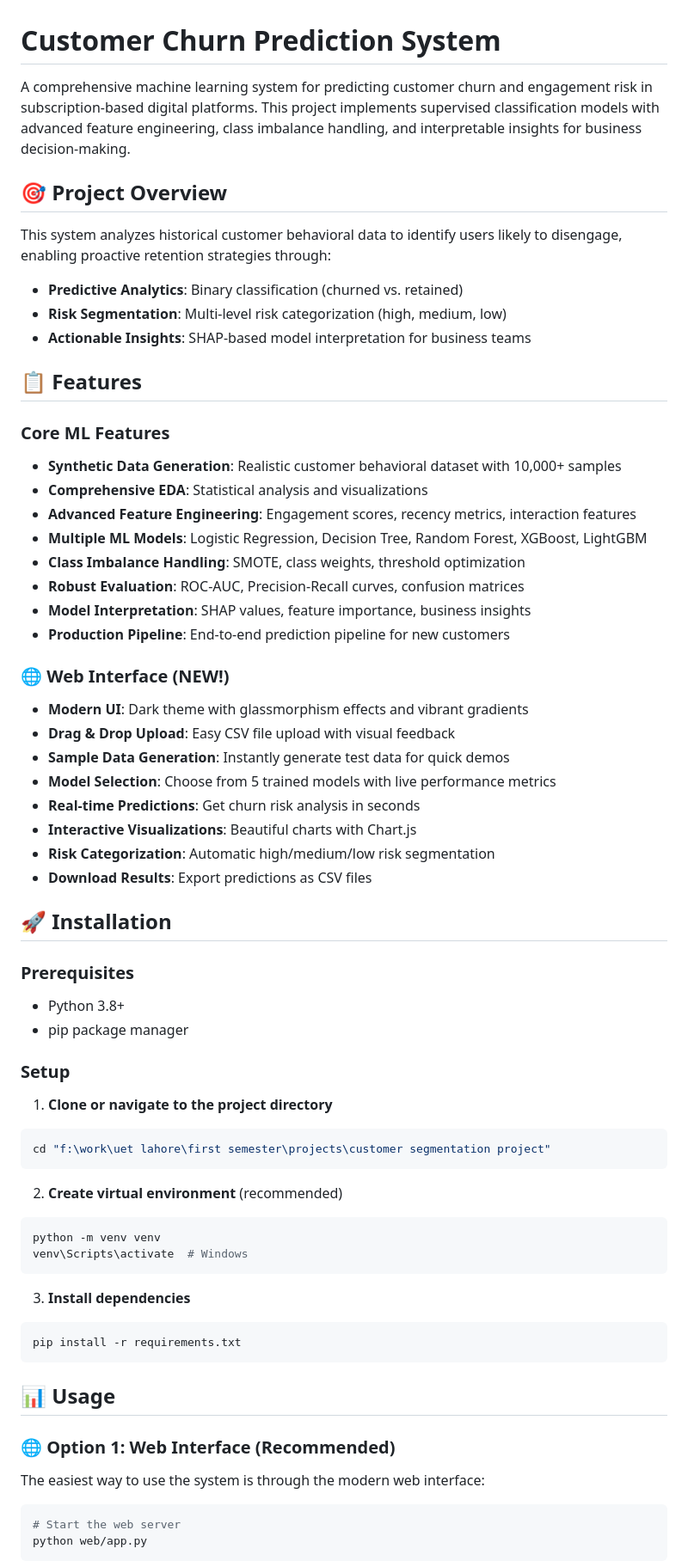
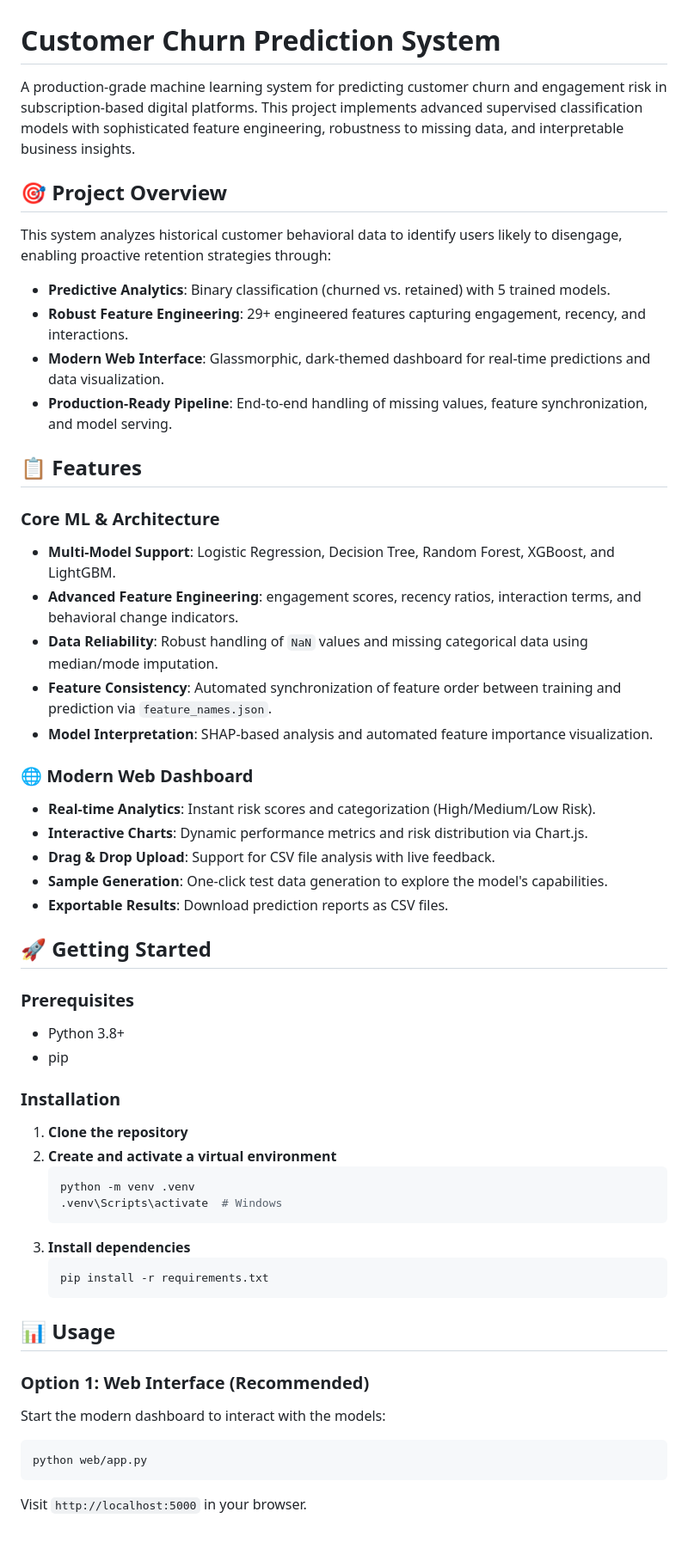
Before and after one commit to talk2kanwal-cmd/customer-segmentation-project, a Markdown page: README.md, the part around one of its changes. Shown at 86% size. Rendered like a GitHub page; blank space fills up the shorter version.

````diff
--- a/README.md
+++ b/README.md
@@ -1,68 +1,56 @@
 # Customer Churn Prediction System
 
-A comprehensive machine learning system for predicting customer churn and engagement risk in subscription-based digital platforms. This project implements supervised classification models with advanced feature engineering, class imbalance handling, and interpretable insights for business decision-making.
+A production-grade machine learning system for predicting customer churn and engagement risk in subscription-based digital platforms. This project implements advanced supervised classification models with sophisticated feature engineering, robustness to missing data, and interpretable business insights.
 
 ## 🎯 Project Overview
 
 This system analyzes historical customer behavioral data to identify users likely to disengage, enabling proactive retention strategies through:
-- **Predictive Analytics**: Binary classification (churned vs. retained)
-- **Risk Segmentation**: Multi-level risk categorization (high, medium, low)
-- **Actionable Insights**: SHAP-based model interpretation for business teams
+- **Predictive Analytics**: Binary classification (churned vs. retained) with 5 trained models.
+- **Robust Feature Engineering**: 29+ engineered features capturing engagement, recency, and interactions.
+- **Modern Web Interface**: Glassmorphic, dark-themed dashboard for real-time predictions and data visualization.
+- **Production-Ready Pipeline**: End-to-end handling of missing values, feature synchronization, and model serving.
 
 ## 📋 Features
 
-### Core ML Features
-- **Synthetic Data Generation**: Realistic customer behavioral dataset with 10,000+ samples
-- **Comprehensive EDA**: Statistical analysis and visualizations
-- **Advanced Feature Engineering**: Engagement scores, recency metrics, interaction features
-- **Multiple ML Models**: Logistic Regression, Decision Tree, Random Forest, XGBoost, LightGBM
-- **Class Imbalance Handling**: SMOTE, class weights, threshold optimization
-- **Robust Evaluation**: ROC-AUC, Precision-Recall curves, confusion matrices
-- **Model Interpretation**: SHAP values, feature importance, business insights
-- **Production Pipeline**: End-to-end prediction pipeline for new customers
+### Core ML & Architecture
+- **Multi-Model Support**: Logistic Regression, Decision Tree, Random Forest, XGBoost, and LightGBM.
+- **Advanced Feature Engineering**: engagement scores, recency ratios, interaction terms, and behavioral change indicators.
+- **Data Reliability**: Robust handling of `NaN` values and missing categorical data using median/mode imputation.
+- **Feature Consistency**: Automated synchronization of feature order between training and prediction via `feature_names.json`.
+- **Model Interpretation**: SHAP-based analysis and automated feature importance visualization.
 
-### 🌐 Web Interface (NEW!)
-- **Modern UI**: Dark theme with glassmorphism effects and vibrant gradients
-- **Drag & Drop Upload**: Easy CSV file upload with visual feedback
-- **Sample Data Generation**: Instantly generate test data for quick demos
-- **Model Selection**: Choose from 5 trained models with live performance metrics
-- **Real-time Predictions**: Get churn risk analysis in seconds
-- **Interactive Visualizations**: Beautiful charts with Chart.js
-- **Risk Categorization**: Automatic high/medium/low risk segmentation
-- **Download Results**: Export predictions as CSV files
+### 🌐 Modern Web Dashboard
+- **Real-time Analytics**: Instant risk scores and categorization (High/Medium/Low Risk).
+- **Interactive Charts**: Dynamic performance metrics and risk distribution via Chart.js.
+- **Drag & Drop Upload**: Support for CSV file analysis with live feedback.
+- **Sample Generation**: One-click test data generation to explore the model's capabilities.
+- **Exportable Results**: Download prediction reports as CSV files.
 
-## 🚀 Installation
+## 🚀 Getting Started
 
 ### Prerequisites
 - Python 3.8+
-- pip package manager
+- pip
 
-### Setup
+### Installation
 
-1. **Clone or navigate to the project directory**
-```bash
-cd "f:\work\uet lahore\first semester\projects\customer segmentation project"
-```
-
-2. **Create virtual environment** (recommended)
-```bash
-python -m venv venv
-venv\Scripts\activate  # Windows
-```
-
+1. **Clone the repository**
+2. **Create and activate a virtual environment**
+   ```bash
+   python -m venv .venv
+   .venv\Scripts\activate  # Windows
+   ```
 3. **Install dependencies**
-```bash
-pip install -r requirements.txt
-```
+   ```bash
+   pip install -r requirements.txt
+   ```
 
 ## 📊 Usage
 
-### 🌐 Option 1: Web Interface (Recommended)
-
-The easiest way to use the system is through the modern web interface:
-
+### Option 1: Web Interface (Recommended)
+Start the modern dashboard to interact with the models:
 ```bash
-# Start the web server
 python web/app.py
 ```
+Visit `http://localhost:5000` in your browser.
 
````
Also changed, not shown: other parts of README.md (+24 -198 lines).
